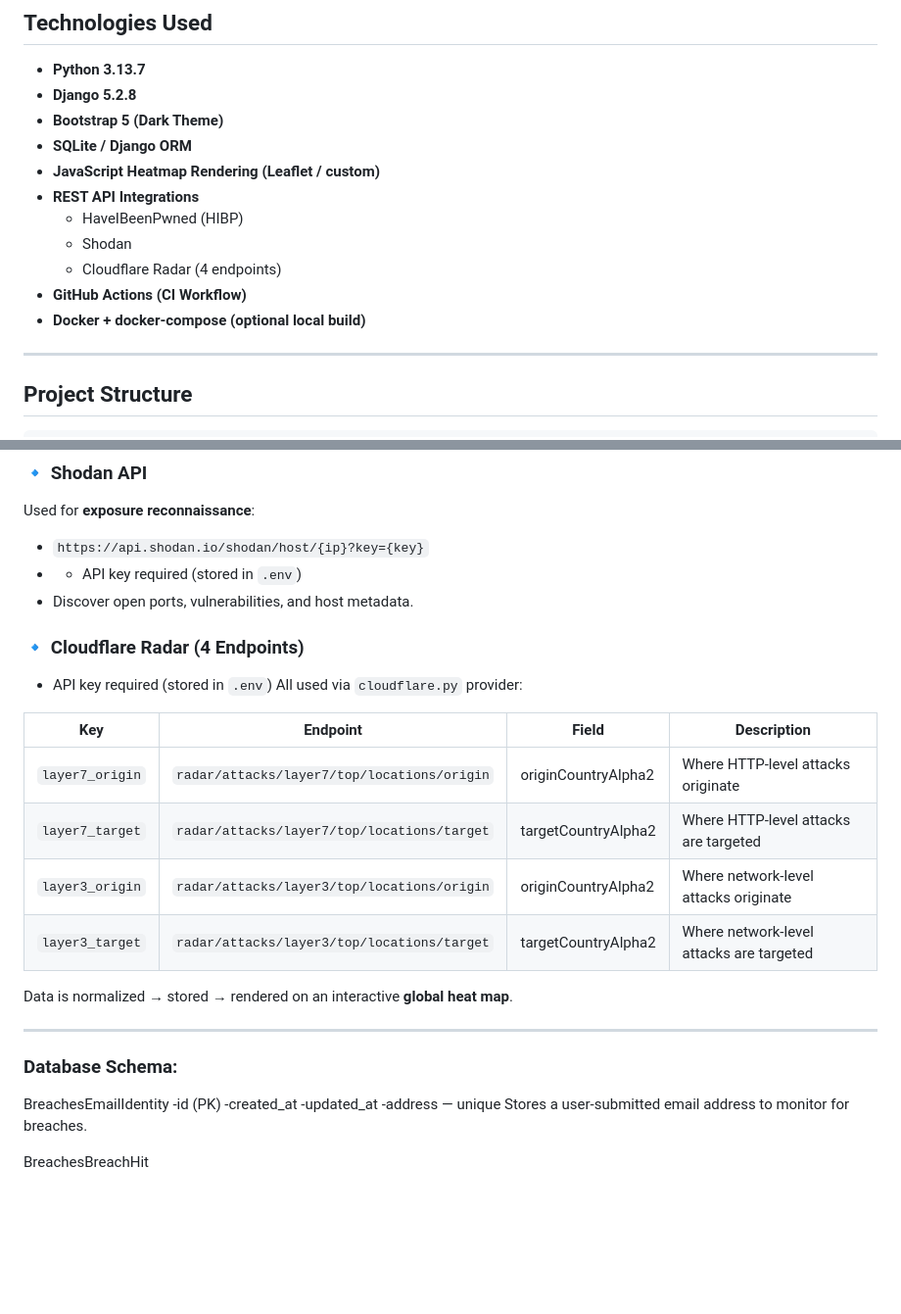
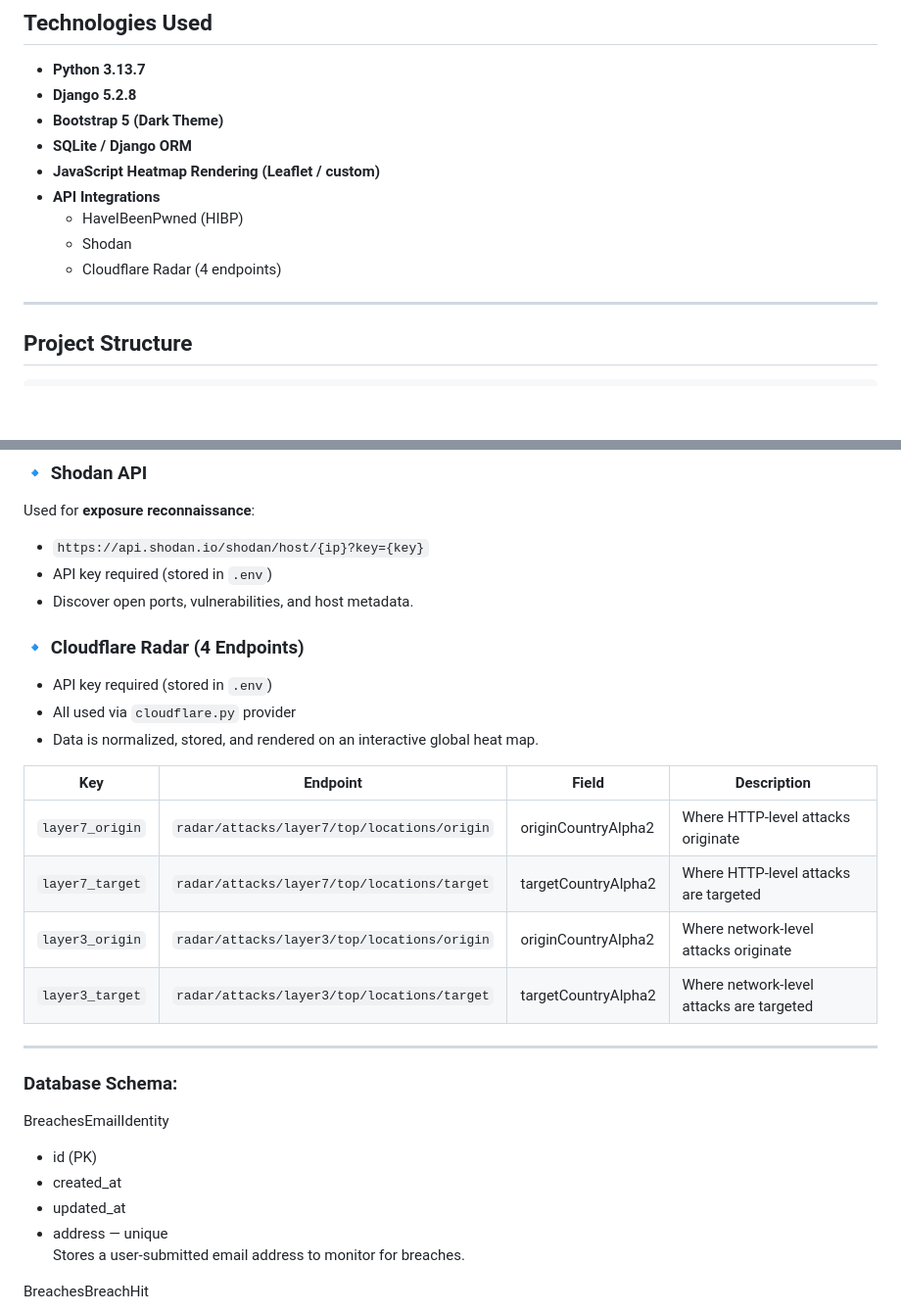
Before and after one commit to jjohnson35mps/finalprojectJeffJohnson, a Markdown page: README.md, 2 parts joined by grey strips. Shown: that part at 98% size. Drawn GitHub-style; blank space fills up the shorter version.

```diff
--- a/README.md
+++ b/README.md
@@ -70,12 +72,10 @@ ShadowScan provides a comprehensive cybersecurity situational awareness dashboar
 - **Bootstrap 5 (Dark Theme)**
 - **SQLite / Django ORM**
 - **JavaScript Heatmap Rendering (Leaflet / custom)**
-- **REST API Integrations**
+- **API Integrations**
   - HaveIBeenPwned (HIBP)
   - Shodan
   - Cloudflare Radar (4 endpoints)
-- **GitHub Actions (CI Workflow)**
-- **Docker + docker-compose (optional local build)**
 
 ---
 
@@ -396,12 +396,13 @@ Used for **breach intelligence**:
 ### 🔹 Shodan API
 Used for **exposure reconnaissance**:
 - `https://api.shodan.io/shodan/host/{ip}?key={key}`
-- - API key required (stored in `.env`)
+- API key required (stored in `.env`)
 - Discover open ports, vulnerabilities, and host metadata.
 
 ### 🔹 Cloudflare Radar (4 Endpoints)
 - API key required (stored in `.env`)
-All used via `cloudflare.py` provider:
+- All used via `cloudflare.py` provider
+- Data is normalized, stored, and rendered on an interactive global heat map.
 
 | Key | Endpoint | Field | Description |
 |------|----------|--------|-------------|
@@ -410,16 +411,14 @@ All used via `cloudflare.py` provider:
 | `layer3_origin` | `radar/attacks/layer3/top/locations/origin` | originCountryAlpha2 | Where network-level attacks originate |
 | `layer3_target` | `radar/attacks/layer3/top/locations/target` | targetCountryAlpha2 | Where network-level attacks are targeted |
 
-Data is normalized → stored → rendered on an interactive **global heat map**.
-
 ---
 
 ### Database Schema:
 BreachesEmailIdentity
--id (PK)
--created_at
--updated_at
--address — unique
+- id (PK)
+- created_at
+- updated_at
+- address — unique
 Stores a user-submitted email address to monitor for breaches.
 
 BreachesBreachHit
```
Also changed, not shown: other parts of README.md (+24 -23 lines).
